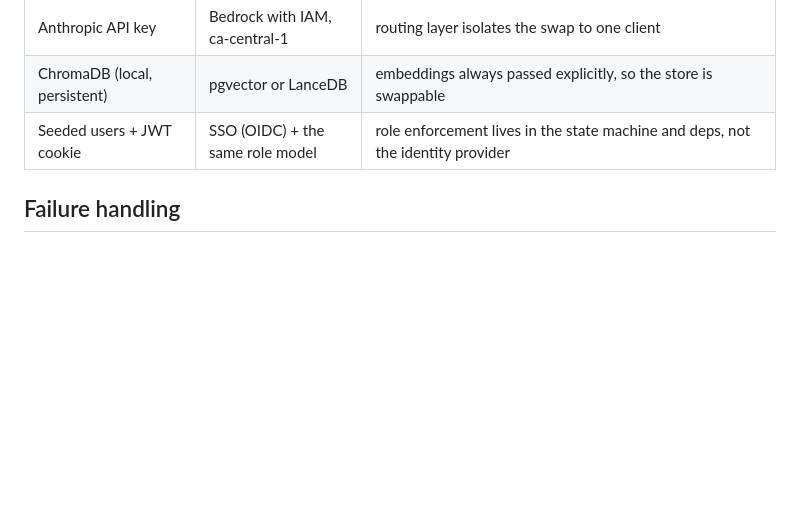
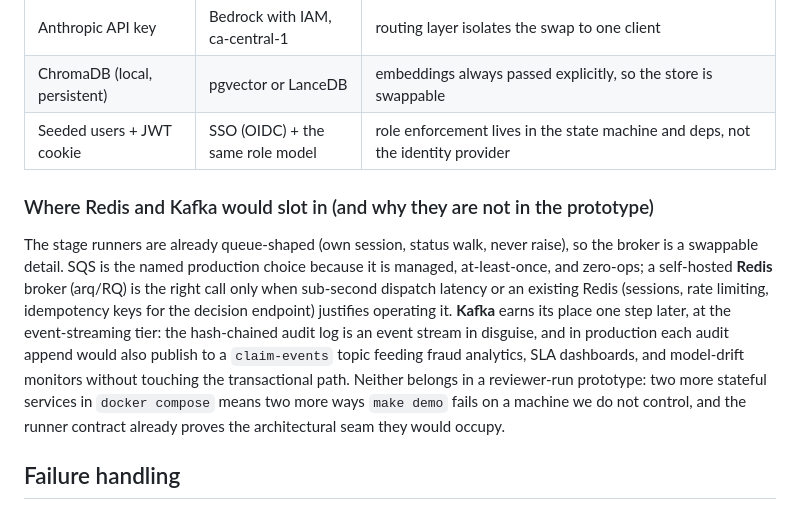
Before and after one commit to Minifigures/claimflow, a Markdown page: docs/design.md, the part around the change. Rendered like a GitHub page; blank space fills up the shorter version.

```diff
--- a/docs/design.md
+++ b/docs/design.md
@@ -124,6 +124,10 @@ The prototype makes deliberately small infrastructure choices with a named produ
 | ChromaDB (local, persistent) | pgvector or LanceDB | embeddings always passed explicitly, so the store is swappable |
 | Seeded users + JWT cookie | SSO (OIDC) + the same role model | role enforcement lives in the state machine and deps, not the identity provider |
 
+### Where Redis and Kafka would slot in (and why they are not in the prototype)
+
+The stage runners are already queue-shaped (own session, status walk, never raise), so the broker is a swappable detail. SQS is the named production choice because it is managed, at-least-once, and zero-ops; a self-hosted **Redis** broker (arq/RQ) is the right call only when sub-second dispatch latency or an existing Redis (sessions, rate limiting, idempotency keys for the decision endpoint) justifies operating it. **Kafka** earns its place one step later, at the event-streaming tier: the hash-chained audit log is an event stream in disguise, and in production each audit append would also publish to a `claim-events` topic feeding fraud analytics, SLA dashboards, and model-drift monitors without touching the transactional path. Neither belongs in a reviewer-run prototype: two more stateful services in `docker compose` means two more ways `make demo` fails on a machine we do not control, and the runner contract already proves the architectural seam they would occupy.
+
 ## Failure handling
 
 - **Orphan recovery.** Artifacts stuck in `running` after a crash are marked failed at startup (`recover_orphans` in `backend/app/services/inference_runner.py`, wired into the FastAPI lifespan in `backend/app/main.py`), with the reason preserved on the row.
```
Also changed, not shown: README.md (+2 -2 lines).
